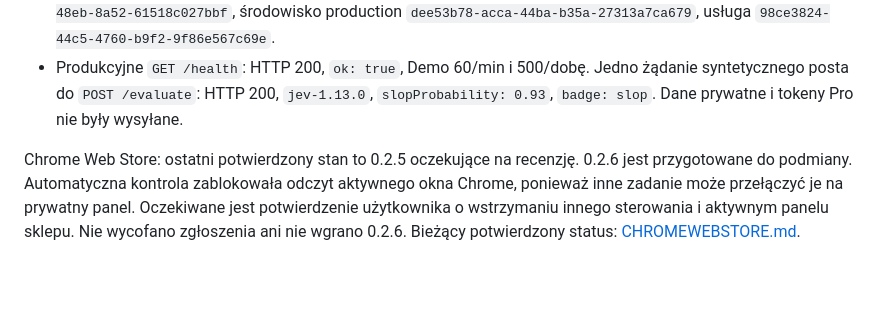
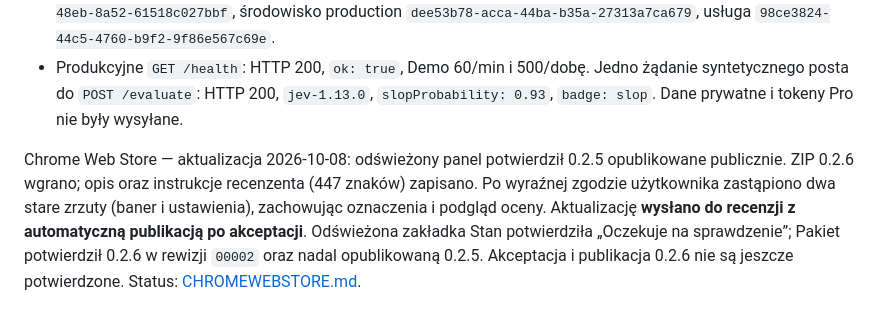
Before and after one commit to pawelmamcarz/linkedin-ai-slop, a Markdown page: docs/audits/2026-10-07-release-0.2.6.md, the part around the change. GitHub-like rendering; blank space fills up the shorter version.

```diff
--- a/docs/audits/2026-10-07-release-0.2.6.md
+++ b/docs/audits/2026-10-07-release-0.2.6.md
@@ -28,4 +28,4 @@ Próg modelu 0.65 i pytania pozostają bez zmian. To poprawa pokrycia i przepły
 - Railway: `linkedin-ai-slop - proxy` potwierdził success dla tego samego commita; wdrożenie `e7040e16-cf7b-48eb-8a52-61518c027bbf`, środowisko production `dee53b78-acca-44ba-b35a-27313a7ca679`, usługa `98ce3824-44c5-4760-b9f2-9f86e567c69e`.
 - Produkcyjne `GET /health`: HTTP 200, `ok: true`, Demo 60/min i 500/dobę. Jedno żądanie syntetycznego posta do `POST /evaluate`: HTTP 200, `jev-1.13.0`, `slopProbability: 0.93`, `badge: slop`. Dane prywatne i tokeny Pro nie były wysyłane.
 
-Chrome Web Store: ostatni potwierdzony stan to 0.2.5 oczekujące na recenzję. 0.2.6 jest przygotowane do podmiany. Automatyczna kontrola zablokowała odczyt aktywnego okna Chrome, ponieważ inne zadanie może przełączyć je na prywatny panel. Oczekiwane jest potwierdzenie użytkownika o wstrzymaniu innego sterowania i aktywnym panelu sklepu. Nie wycofano zgłoszenia ani nie wgrano 0.2.6. Bieżący potwierdzony status: [CHROMEWEBSTORE.md](../../CHROMEWEBSTORE.md).
+Chrome Web Store — aktualizacja 2026-10-08: odświeżony panel potwierdził 0.2.5 opublikowane publicznie. ZIP 0.2.6 wgrano; opis oraz instrukcje recenzenta (447 znaków) zapisano. Po wyraźnej zgodzie użytkownika zastąpiono dwa stare zrzuty (baner i ustawienia), zachowując oznaczenia i podgląd oceny. Aktualizację **wysłano do recenzji z automatyczną publikacją po akceptacji**. Odświeżona zakładka Stan potwierdziła „Oczekuje na sprawdzenie”; Pakiet potwierdził 0.2.6 w rewizji `00002` oraz nadal opublikowaną 0.2.5. Akceptacja i publikacja 0.2.6 nie są jeszcze potwierdzone. Status: [CHROMEWEBSTORE.md](../../CHROMEWEBSTORE.md).
```
Also changed, not shown: CHROMEWEBSTORE.md (+26 -25 lines).
